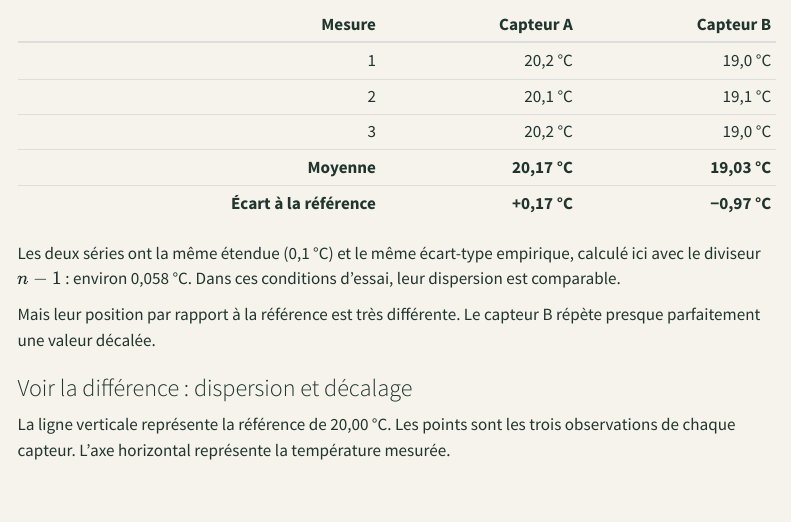
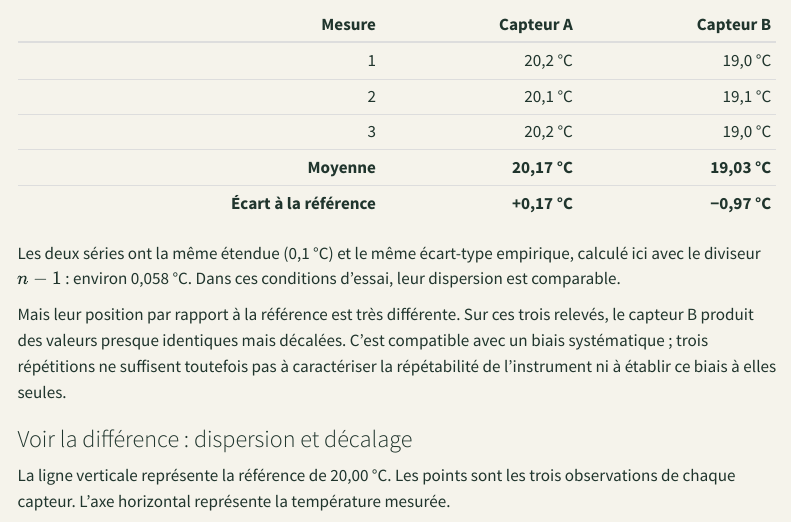
Before and after one commit to JM-Brun/knowledge-stories, a Quarto document (calendar/days/jour-01.qmd): the page in a window 1100 px wide, from 850 px down. Rendered offline with R 4.5, knitr and Pandoc in place of Quarto, with nearby package versions; menus at the side of the page are left out.

Commit message:
Align examples with canonical measurement and sampling assumptions

```diff
--- a/calendar/days/jour-01.qmd
+++ b/calendar/days/jour-01.qmd
@@ -38,7 +38,7 @@ Une référence conventionnelle indique 20,00 °C. Chaque capteur effectue trois
 
 Les deux séries ont la même étendue (0,1 °C) et le même écart-type empirique, calculé ici avec le diviseur \(n-1\) : environ 0,058 °C. Dans ces conditions d'essai, leur dispersion est comparable.
 
-Mais leur position par rapport à la référence est très différente. Le capteur B répète presque parfaitement une valeur décalée.
+Mais leur position par rapport à la référence est très différente. Sur ces trois relevés, le capteur B produit des valeurs presque identiques mais décalées. C'est compatible avec un biais systématique ; trois répétitions ne suffisent toutefois pas à caractériser la répétabilité de l'instrument ni à établir ce biais à elles seules.
 
 ### Voir la différence : dispersion et décalage
 
```
